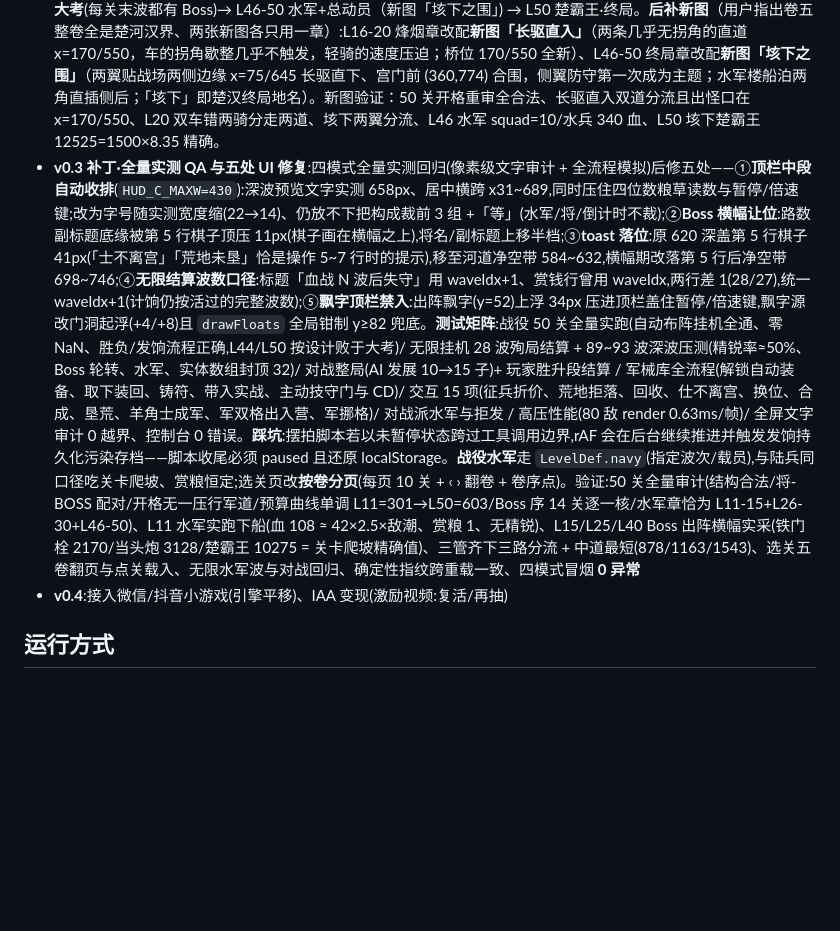
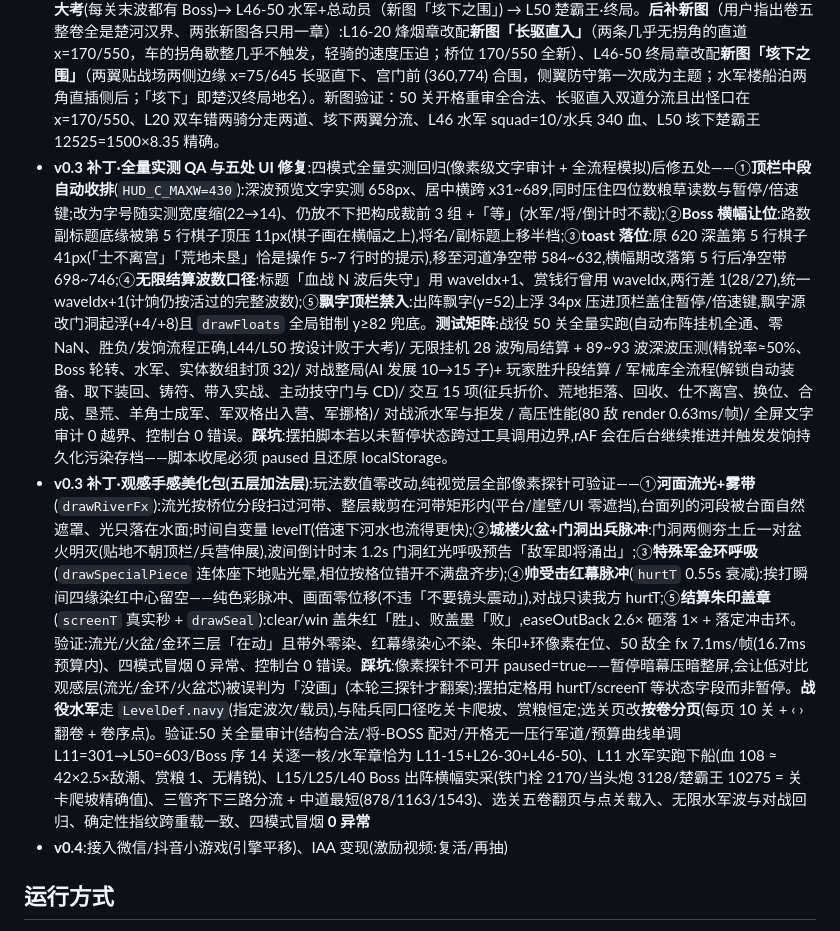
Before and after one commit to Pratricia/shoushuai, a Markdown page: 设计文档.md, the part around the change. GitHub-like rendering; blank space fills up the shorter version.

Commit message:
﻿docs: 观感美化包补丁条目(五层加法 + 探针验证 + 暂停暗幕误判踩坑)

```diff
--- a/设计文档.md
+++ b/设计文档.md
@@ -444,7 +444,8 @@
 - **v0.3 补丁·特殊军独门机制 + 经验调慢**:~~特殊军只是「数值大一圈的基础兵」,感觉不出区别~~(已改)。给六军各挂一个一眼可见的独门打法(数值集中在 `config.SP_MECH`,机制键在 `specials.ts` 的 `mech` 字段):连环马**震荡**(每踏落点 78px 余波 35%,一踏一片)/ 担竿炮**震停**(溅射敌人砸停 1s,与车辕符同用 `pauseT` 语义)/ 巡河炮**一炮双落**(次远目标补半力小弹)/ 骑河车**全速**(冲阵不吃碾压减速,恒 900px/s、撞飞×1.6)/ 过河兵**贯穿**(突刺连带身后 130px 内最近一敌,60% 伤害)/ 飞相局**千钧**(落点 45% 内圈双倍碎击 + 全圈推散×2);羊角士**殉国破围**早已有之(enemies.ts 挡驾处),不动。经验曲线同步调慢:needLv 40/100/180/280 → **60/160/320/520**(每级 ×1.5/×1.6/×1.78/×1.86 递紧,合计 1060 ≈ 350 卒)——机制变强 + 升级变慢,让特殊军「成军即有性格、满级是长期目标」。验证:六机制逐项行为实测(贯穿两敌受伤比 1:0.6、震荡邻近两敌吃余波、双落副弹恰 0.5、震停 pauseT=1.00、全速命中 3+ 后恒 900px/s vs 常规车 496、碎击中心:外圈 = 2:1)、经验 57+3 恰升 / 38+3 不升(旧曲线 40 会升)、常规炮单发回归、四模式冒烟(含三支机制军实跑)**0 异常**
 - **v0.3 补丁·无限后期质量第二条轴**:~~无限后期强度不够~~(再改——上一批精兵化会在 ~46 波封冻:换卒上限 75% 封顶后,构成与血质都静止)。本次加两条**永不封冻**的轴:①**精锐散兵**(个体质量):第 19 波起普通敌军按概率以精锐出场(血 ×2.3/速 ×1.08/体型 +2/赏粮 ×2,描金环 + 「精」字戳),精锐率每波 +1.8%、第 43 波抵顶 45%,水军同吃、Boss 除外;血/粮比 1.15 = 净加压不送经济。②**深波换卒上浮**:换卒上限第 46 波起 0.008/波、第 70 波抵顶 92%(第 59 波卒只剩 5、第 92 波只剩 3,出怪总数仍恒 67 不涨)。对战/战役分毫不动(rollVet 与 applyElite 都只对 `state.mode === 'endless'` 生效)。验证:200 只采样精锐率恰 45% / 血恰 ×2.3 / 粮恰 ×2 / 闸门前零精锐 / Boss 与战役对战零精锐 / 水军 40 人实出、精锐 5 只赏粮恰 ×2 / 第 29·59·62·92 波构成逐项核(换卒数、总数守恒、深波上浮)/ 精锐渲染像素探针(金环 38/48 采样点 + 「精」字戳,常规同位置零金色)/ 四模式冒烟(含跳到第 46 波实跑 14s,精锐在场)**0 异常**
 - **v0.3 补丁·战役扩至五十关**:~~闯关只有 10 关~~(已改——每 5 关一章、章章必换新)。L1-10 手排原样保留;**L11-50 由确定性生成器编排**(种子 = 关号×7919+波号×131,重载指纹实测逐字节一致):难度只走两条公式(预算 `B(n)=7n+277` 过 L5≈115/L10≈304 手排锚点;波数 6→10;波间隔 2.4→1.35s;单波构成上限随关缓胀防截顶),血量仍吃全局 +15%/关 爬坡不重复加压。**章表**:L11-15 水军首现 → L16-20 轻骑 → **L21-25 新图「三管齐下」**(三路分兵,中军直道仅为长路 57%)→ L26-30 水战加重 → L31-35 铁甲 → **L36-40 新图「万流归宗」**(双口合流)+ 楚霸王战役首阵 → **L41-45 场场大考**(每关末波都有 Boss)→ L46-50 水军+总动员（新图「垓下之围」) → L50 楚霸王·终局。**后补新图**（用户指出卷五整卷全是楚河汉界、两张新图各只用一章）:L16-20 烽烟章改配**新图「长驱直入」**（两条几乎无拐角的直道 x=170/550，车的拐角歇整几乎不触发，轻骑的速度压迫；桥位 170/550 全新）、L46-50 终局章改配**新图「垓下之围」**（两翼贴战场两侧边缘 x=75/645 长驱直下、宫门前 (360,774) 合围，侧翼防守第一次成为主题；水军楼船泊两角直插侧后；「垓下」即楚汉终局地名）。新图验证：50 关开格重审全合法、长驱直入双道分流且出怪口在 x=170/550、L20 双车错两骑分走两道、垓下两翼分流、L46 水军 squad=10/水兵 340 血、L50 垓下楚霸王 12525=1500×8.35 精确。
-- **v0.3 补丁·全量实测 QA 与五处 UI 修复**:四模式全量实测回归(像素级文字审计 + 全流程模拟)后修五处——①**顶栏中段自动收排**(`HUD_C_MAXW=430`):深波预览文字实测 658px、居中横跨 x31~689,同时压住四位数粮草读数与暂停/倍速键;改为字号随实测宽度缩(22→14)、仍放不下把构成裁前 3 组 +「等」(水军/将/倒计时不裁);②**Boss 横幅让位**:路数副标题底缘被第 5 行棋子顶压 11px(棋子画在横幅之上),将名/副标题上移半档;③**toast 落位**:原 620 深盖第 5 行棋子 41px(「士不离宫」「荒地未垦」恰是操作 5~7 行时的提示),移至河道净空带 584~632,横幅期改落第 5 行后净空带 698~746;④**无限结算波数口径**:标题「血战 N 波后失守」用 waveIdx+1、赏钱行曾用 waveIdx,两行差 1(28/27),统一 waveIdx+1(计饷仍按活过的完整波数);⑤**飘字顶栏禁入**:出阵飘字(y=52)上浮 34px 压进顶栏盖住暂停/倍速键,飘字源改门洞起浮(+4/+8)且 `drawFloats` 全局钳制 y≥82 兜底。**测试矩阵**:战役 50 关全量实跑(自动布阵挂机全通、零 NaN、胜负/发饷流程正确,L44/L50 按设计败于大考)/ 无限挂机 28 波殉局结算 + 89~93 波深波压测(精锐率≈50%、Boss 轮转、水军、实体数组封顶 32)/ 对战整局(AI 发展 10→15 子)+ 玩家胜升段结算 / 军械库全流程(解锁自动装备、取下装回、铸符、带入实战、主动技守门与 CD)/ 交互 15 项(征兵折价、荒地拒落、回收、仕不离宫、换位、合成、垦荒、羊角士成军、军双格出入营、军挪格)/ 对战派水军与拒发 / 高压性能(80 敌 render 0.63ms/帧)/ 全屏文字审计 0 越界、控制台 0 错误。**踩坑**:摆拍脚本若以未暂停状态跨过工具调用边界,rAF 会在后台继续推进并触发发饷持久化污染存档——脚本收尾必须 paused 且还原 localStorage。**战役水军**走 `LevelDef.navy`(指定波次/载员),与陆兵同口径吃关卡爬坡、赏粮恒定;选关页改**按卷分页**(每页 10 关 + ‹ › 翻卷 + 卷序点)。验证:50 关全量审计(结构合法/将-BOSS 配对/开格无一压行军道/预算曲线单调 L11=301→L50=603/Boss 序 14 关逐一核/水军章恰为 L11-15+L26-30+L46-50)、L11 水军实跑下船(血 108 ≈ 42×2.5×敌潮、赏粮 1、无精锐)、L15/L25/L40 Boss 出阵横幅实采(铁门栓 2170/当头炮 3128/楚霸王 10275 = 关卡爬坡精确值)、三管齐下三路分流 + 中道最短(878/1163/1543)、选关五卷翻页与点关载入、无限水军波与对战回归、确定性指纹跨重载一致、四模式冒烟 **0 异常**
+- **v0.3 补丁·全量实测 QA 与五处 UI 修复**:四模式全量实测回归(像素级文字审计 + 全流程模拟)后修五处——①**顶栏中段自动收排**(`HUD_C_MAXW=430`):深波预览文字实测 658px、居中横跨 x31~689,同时压住四位数粮草读数与暂停/倍速键;改为字号随实测宽度缩(22→14)、仍放不下把构成裁前 3 组 +「等」(水军/将/倒计时不裁);②**Boss 横幅让位**:路数副标题底缘被第 5 行棋子顶压 11px(棋子画在横幅之上),将名/副标题上移半档;③**toast 落位**:原 620 深盖第 5 行棋子 41px(「士不离宫」「荒地未垦」恰是操作 5~7 行时的提示),移至河道净空带 584~632,横幅期改落第 5 行后净空带 698~746;④**无限结算波数口径**:标题「血战 N 波后失守」用 waveIdx+1、赏钱行曾用 waveIdx,两行差 1(28/27),统一 waveIdx+1(计饷仍按活过的完整波数);⑤**飘字顶栏禁入**:出阵飘字(y=52)上浮 34px 压进顶栏盖住暂停/倍速键,飘字源改门洞起浮(+4/+8)且 `drawFloats` 全局钳制 y≥82 兜底。**测试矩阵**:战役 50 关全量实跑(自动布阵挂机全通、零 NaN、胜负/发饷流程正确,L44/L50 按设计败于大考)/ 无限挂机 28 波殉局结算 + 89~93 波深波压测(精锐率≈50%、Boss 轮转、水军、实体数组封顶 32)/ 对战整局(AI 发展 10→15 子)+ 玩家胜升段结算 / 军械库全流程(解锁自动装备、取下装回、铸符、带入实战、主动技守门与 CD)/ 交互 15 项(征兵折价、荒地拒落、回收、仕不离宫、换位、合成、垦荒、羊角士成军、军双格出入营、军挪格)/ 对战派水军与拒发 / 高压性能(80 敌 render 0.63ms/帧)/ 全屏文字审计 0 越界、控制台 0 错误。**踩坑**:摆拍脚本若以未暂停状态跨过工具调用边界,rAF 会在后台继续推进并触发发饷持久化污染存档——脚本收尾必须 paused 且还原 localStorage。
+- **v0.3 补丁·观感手感美化包(五层加法层)**:玩法数值零改动,纯视觉层全部像素探针可验证——①**河面流光+雾带**(`drawRiverFx`):流光按桥位分段扫过河带、整层裁剪在河带矩形内(平台/崖壁/UI 零遮挡),台面列的河段被台面自然遮罩、光只落在水面;时间自变量 levelT(倍速下河水也流得更快);②**城楼火盆+门洞出兵脉冲**:门洞两侧夯土丘一对盆火明灭(贴地不朝顶栏/兵营伸展),波间倒计时末 1.2s 门洞红光呼吸预告「敌军即将涌出」;③**特殊军金环呼吸**(`drawSpecialPiece` 连体座下地贴光晕,相位按格位错开不满盘齐步);④**帅受击红幕脉冲**(`hurtT` 0.55s 衰减):挨打瞬间四缘染红中心留空——纯色彩脉冲、画面零位移(不违「不要镜头震动」),对战只读我方 hurtT;⑤**结算朱印盖章**(`screenT` 真实秒 + `drawSeal`):clear/win 盖朱红「胜」、败盖墨「败」,easeOutBack 2.6× 砸落 1× + 落定冲击环。验证:流光/火盆/金环三层「在动」且带外零染、红幕缘染心不染、朱印+环像素在位、50 敌全 fx 7.1ms/帧(16.7ms 预算内)、四模式冒烟 0 异常、控制台 0 错误。**踩坑**:像素探针不可开 paused=true——暂停暗幕压暗整屏,会让低对比观感层(流光/金环/火盆芯)被误判为「没画」(本轮三探针才翻案);摆拍定格用 hurtT/screenT 等状态字段而非暂停。**战役水军**走 `LevelDef.navy`(指定波次/载员),与陆兵同口径吃关卡爬坡、赏粮恒定;选关页改**按卷分页**(每页 10 关 + ‹ › 翻卷 + 卷序点)。验证:50 关全量审计(结构合法/将-BOSS 配对/开格无一压行军道/预算曲线单调 L11=301→L50=603/Boss 序 14 关逐一核/水军章恰为 L11-15+L26-30+L46-50)、L11 水军实跑下船(血 108 ≈ 42×2.5×敌潮、赏粮 1、无精锐)、L15/L25/L40 Boss 出阵横幅实采(铁门栓 2170/当头炮 3128/楚霸王 10275 = 关卡爬坡精确值)、三管齐下三路分流 + 中道最短(878/1163/1543)、选关五卷翻页与点关载入、无限水军波与对战回归、确定性指纹跨重载一致、四模式冒烟 **0 异常**
 - **v0.4**:接入微信/抖音小游戏(引擎平移)、IAA 变现(激励视频:复活/再抽)
 
 ## 运行方式
```
